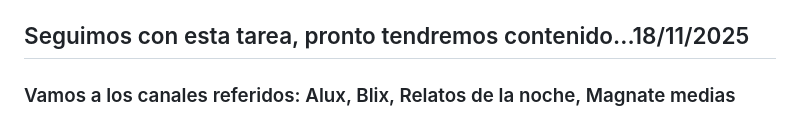
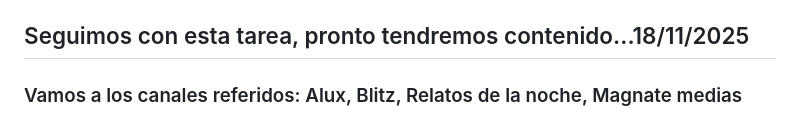
Before and after one commit to polargentino/Canal-Automatizado-IA-Docente, a Markdown page: README.md, the part around the change. Rendered like a GitHub page.

```diff
--- a/README.md
+++ b/README.md
@@ -79,4 +79,4 @@ Dirígete al archivo **[`GUIDE.md`](https://www.google.com/search?q=./GUIDE.md)*
 
 
 ## Seguimos con esta tarea, pronto tendremos contenido...18/11/2025
-### Vamos a los canales referidos: Alux, Blix, Relatos de la noche, Magnate medias
+### Vamos a los canales referidos: Alux, Blitz, Relatos de la noche, Magnate medias
```
